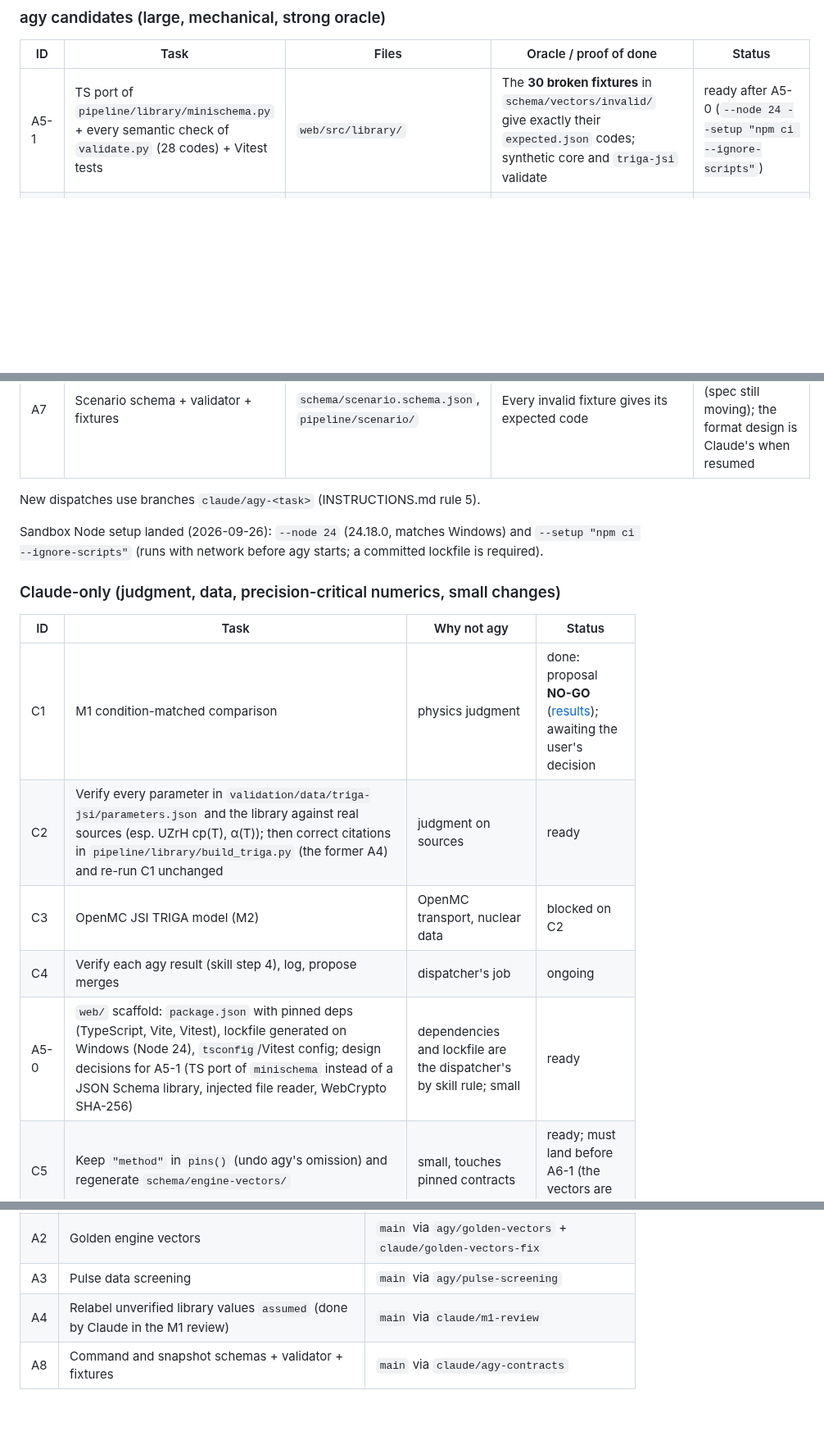
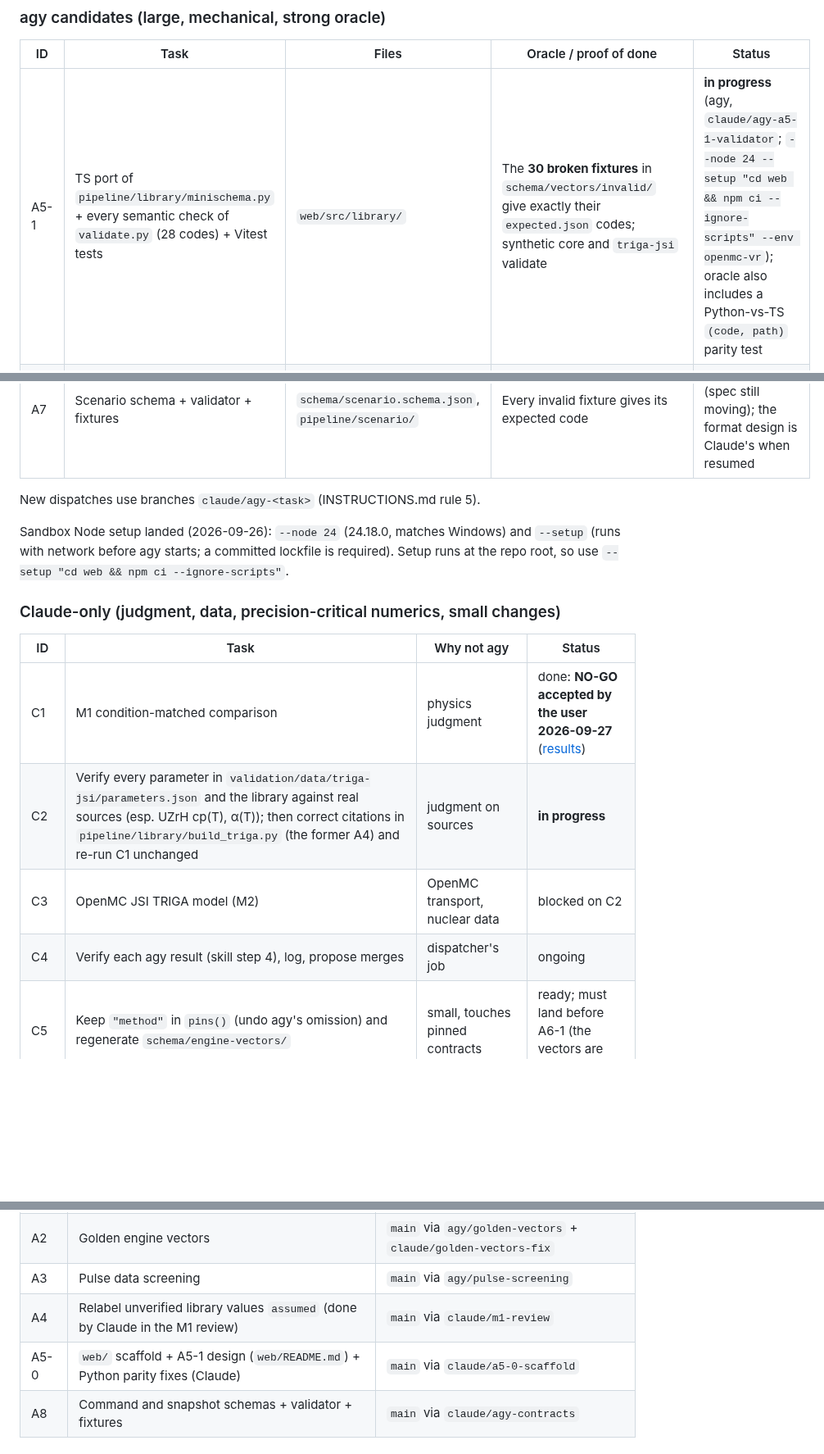
Before and after one commit to bluetyde/raft, a Markdown page: docs/AGENT-TASKS.md, 3 parts joined by grey strips. Shown at 82% size. Rendered like a GitHub page; blank space fills up the shorter version.

Commit message:
Board: A5-0 done, A5-1 dispatched, M1 NO-GO accepted, C2 in progress
Co-Authored-By: Claude Opus 5.5 <noreply@anthropic.com>

```diff
--- a/docs/AGENT-TASKS.md
+++ b/docs/AGENT-TASKS.md
@@ -30,23 +30,22 @@ Status: `ready` (brief can be written now) · `blocked` (needs something first)
 
 | ID | Task | Files | Oracle / proof of done | Status |
 |---|---|---|---|---|
-| A5-1 | TS port of `pipeline/library/minischema.py` + every semantic check of `validate.py` (28 codes) + Vitest tests | `web/src/library/` | The **30 broken fixtures** in `schema/vectors/invalid/` give exactly their `expected.json` codes; synthetic core and `triga-jsi` validate | ready after A5-0 (`--node 24 --setup "npm ci --ignore-scripts"`) |
+| A5-1 | TS port of `pipeline/library/minischema.py` + every semantic check of `validate.py` (28 codes) + Vitest tests | `web/src/library/` | The **30 broken fixtures** in `schema/vectors/invalid/` give exactly their `expected.json` codes; synthetic core and `triga-jsi` validate | **in progress** (agy, `claude/agy-a5-1-validator`; `--node 24 --setup "cd web && npm ci --ignore-scripts" --env openmc-vr`); oracle also includes a Python-vs-TS `(code, path)` parity test |
 | A6-1 | TS port of `physics_ref` (numerics, library, engine incl. ROS3P) + its Python tests ported + a Vitest runner over every golden vector | `web/src/sim/` | Every vector in `schema/engine-vectors/` within its declared tolerances; ported analytic tests; snapshots valid against `schema/snapshot.schema.json` | blocked on A5-1 and C5. Split at numerics/library vs engine if the brief gets too large |
 | A7 | Scenario schema + validator + fixtures | `schema/scenario.schema.json`, `pipeline/scenario/` | Every invalid fixture gives its expected code | **on hold (user)**. Step 0 failed (spec still moving); the format design is Claude's when resumed |
 
 New dispatches use branches `claude/agy-<task>` (INSTRUCTIONS.md rule 5).
 
-Sandbox Node setup landed (2026-09-26): `--node 24` (24.18.0, matches Windows) and `--setup "npm ci --ignore-scripts"` (runs with network before agy starts; a committed lockfile is required).
+Sandbox Node setup landed (2026-09-26): `--node 24` (24.18.0, matches Windows) and `--setup` (runs with network before agy starts; a committed lockfile is required). Setup runs at the repo root, so use `--setup "cd web && npm ci --ignore-scripts"`.
 
 ### Claude-only (judgment, data, precision-critical numerics, small changes)
 
 | ID | Task | Why not agy | Status |
 |---|---|---|---|
-| C1 | M1 condition-matched comparison | physics judgment | done: proposal **NO-GO** ([results](validation/m1-c1-results.md)); awaiting the user's decision |
-| C2 | Verify every parameter in `validation/data/triga-jsi/parameters.json` and the library against real sources (esp. UZrH cp(T), α(T)); then correct citations in `pipeline/library/build_triga.py` (the former A4) and re-run C1 unchanged | judgment on sources | ready |
+| C1 | M1 condition-matched comparison | physics judgment | done: **NO-GO accepted by the user 2026-09-27** ([results](validation/m1-c1-results.md)) |
+| C2 | Verify every parameter in `validation/data/triga-jsi/parameters.json` and the library against real sources (esp. UZrH cp(T), α(T)); then correct citations in `pipeline/library/build_triga.py` (the former A4) and re-run C1 unchanged | judgment on sources | **in progress** |
 | C3 | OpenMC JSI TRIGA model (M2) | OpenMC transport, nuclear data | blocked on C2 |
 | C4 | Verify each agy result (skill step 4), log, propose merges | dispatcher's job | ongoing |
-| A5-0 | `web/` scaffold: `package.json` with pinned deps (TypeScript, Vite, Vitest), lockfile generated on Windows (Node 24), `tsconfig`/Vitest config; design decisions for A5-1 (TS port of `minischema` instead of a JSON Schema library, injected file reader, WebCrypto SHA-256) | dependencies and lockfile are the dispatcher's by skill rule; small | ready |
 | C5 | Keep `"method"` in `pins()` (undo agy's omission) and regenerate `schema/engine-vectors/` | small, touches pinned contracts | ready; must land before A6-1 (the vectors are A6's oracle) |
 | A6-0 | A6 design in the brief: module layout, API parity with Python, SplitMix64 on BigInt, explicit left-to-right sums, library loading via A5-1, snapshot validation via the TS minischema; Web Worker out of scope | design decisions | with the A6-1 brief |
 | C6 | Web Worker runtime, clock and command bus (ARCHITECTURE runtime loop) | scheduling semantics still open | later |
@@ -60,6 +59,7 @@ Sandbox Node setup landed (2026-09-26): `--node 24` (24.18.0, matches Windows) a
 | A2 | Golden engine vectors | `main` via `agy/golden-vectors` + `claude/golden-vectors-fix` |
 | A3 | Pulse data screening | `main` via `agy/pulse-screening` |
 | A4 | Relabel unverified library values `assumed` (done by Claude in the M1 review) | `main` via `claude/m1-review` |
+| A5-0 | `web/` scaffold + A5-1 design (`web/README.md`) + Python parity fixes (Claude) | `main` via `claude/a5-0-scaffold` |
 | A8 | Command and snapshot schemas + validator + fixtures | `main` via `claude/agy-contracts` |
 
 ### Codex review points
```
Also changed, not shown: PLAN.md (+1 -1 lines), TODO.md (+1 -1 lines).
